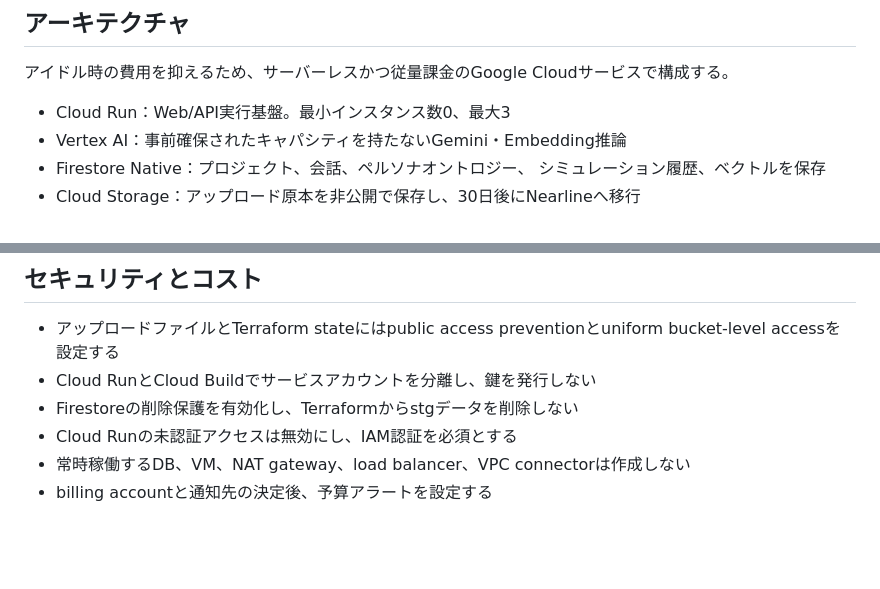
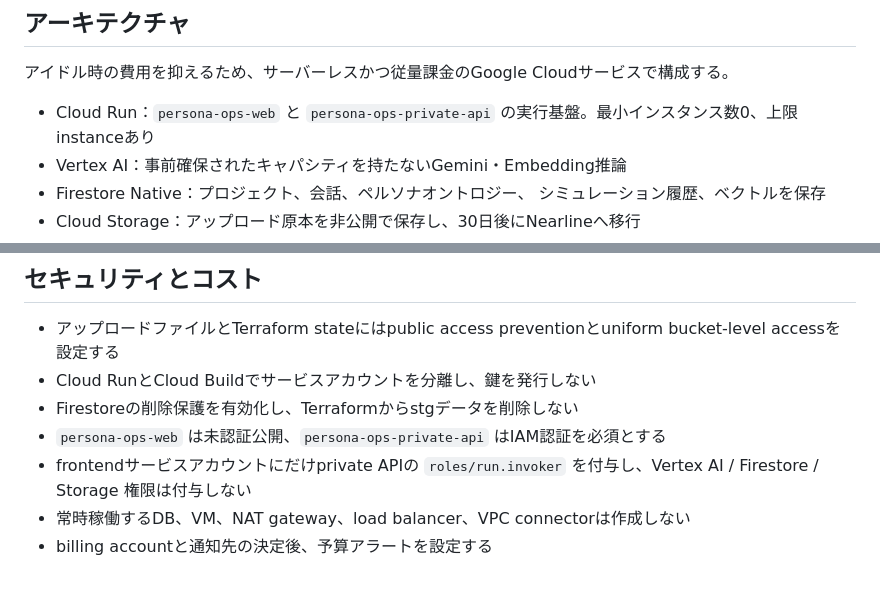
Before and after one commit to teritamas/persona-ops, a Markdown page: infra/terraform/README.md, 2 parts joined by grey strips. Drawn GitHub-style; blank space fills up the shorter version.

```diff
--- a/infra/terraform/README.md
+++ b/infra/terraform/README.md
@@ -4,7 +4,7 @@
 
 アイドル時の費用を抑えるため、サーバーレスかつ従量課金のGoogle Cloudサービスで構成する。
 
-- Cloud Run：Web/API実行基盤。最小インスタンス数0、最大3
+- Cloud Run：`persona-ops-web` と `persona-ops-private-api` の実行基盤。最小インスタンス数0、上限instanceあり
 - Vertex AI：事前確保されたキャパシティを持たないGemini・Embedding推論
 - Firestore Native：プロジェクト、会話、ペルソナオントロジー、
   シミュレーション履歴、ベクトルを保存
@@ -158,6 +161,7 @@ pnpm verify:gcp
 - アップロードファイルとTerraform stateにはpublic access preventionとuniform bucket-level accessを設定する
 - Cloud RunとCloud Buildでサービスアカウントを分離し、鍵を発行しない
 - Firestoreの削除保護を有効化し、Terraformからstgデータを削除しない
-- Cloud Runの未認証アクセスは無効にし、IAM認証を必須とする
+- `persona-ops-web` は未認証公開、`persona-ops-private-api` はIAM認証を必須とする
+- frontendサービスアカウントにだけprivate APIの `roles/run.invoker` を付与し、Vertex AI / Firestore / Storage 権限は付与しない
 - 常時稼働するDB、VM、NAT gateway、load balancer、VPC connectorは作成しない
 - billing accountと通知先の決定後、予算アラートを設定する
```
Also changed, not shown: other parts of infra/terraform/README.md (+14 -11 lines), docs/infrastructure_design.md (+19 -8 lines).
